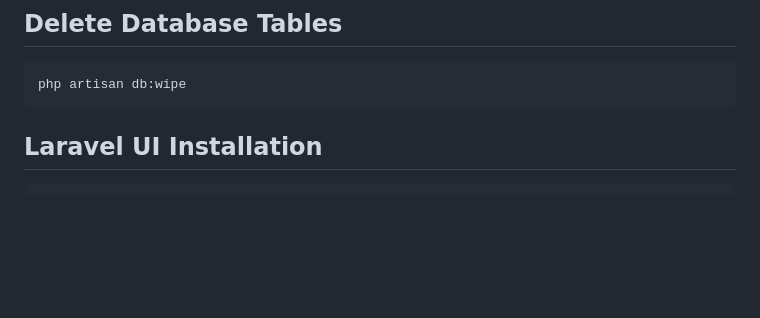
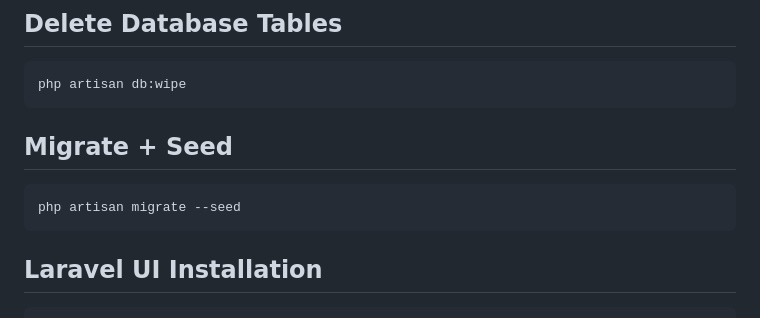
Before and after one commit to prospermbuma/agricom, a Markdown page: README.md, the part around the change. Rendered like a GitHub page; blank space fills up the shorter version.

Commit message:
Added a command

````diff
--- a/README.md
+++ b/README.md
@@ -77,6 +77,11 @@ php artisan db:seed
 ## Delete Database Tables
 ```
 php artisan db:wipe
+```
+
+## Migrate + Seed
+```
+php artisan migrate --seed
 ```
 
 ## Laravel UI Installation
````
